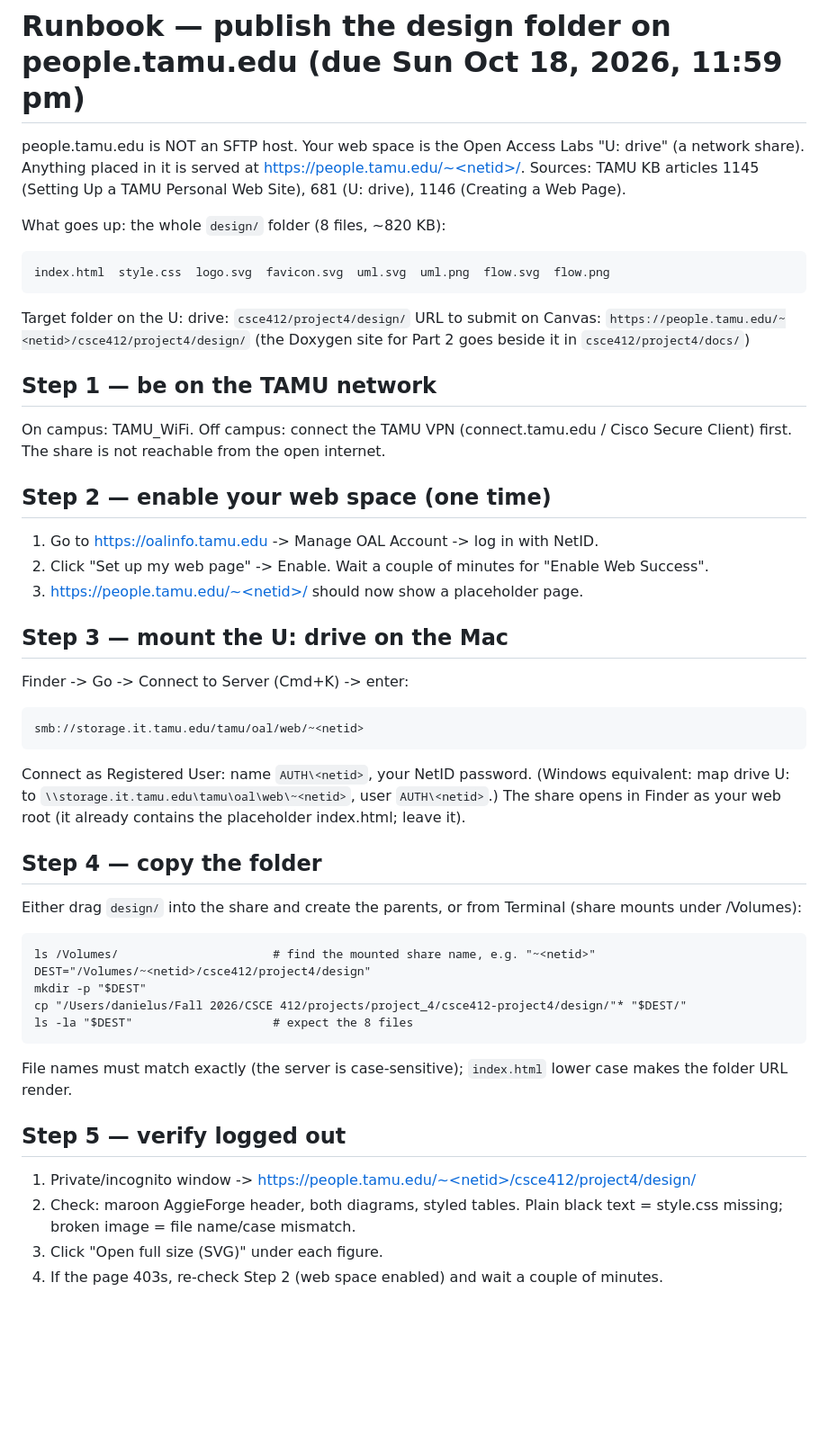
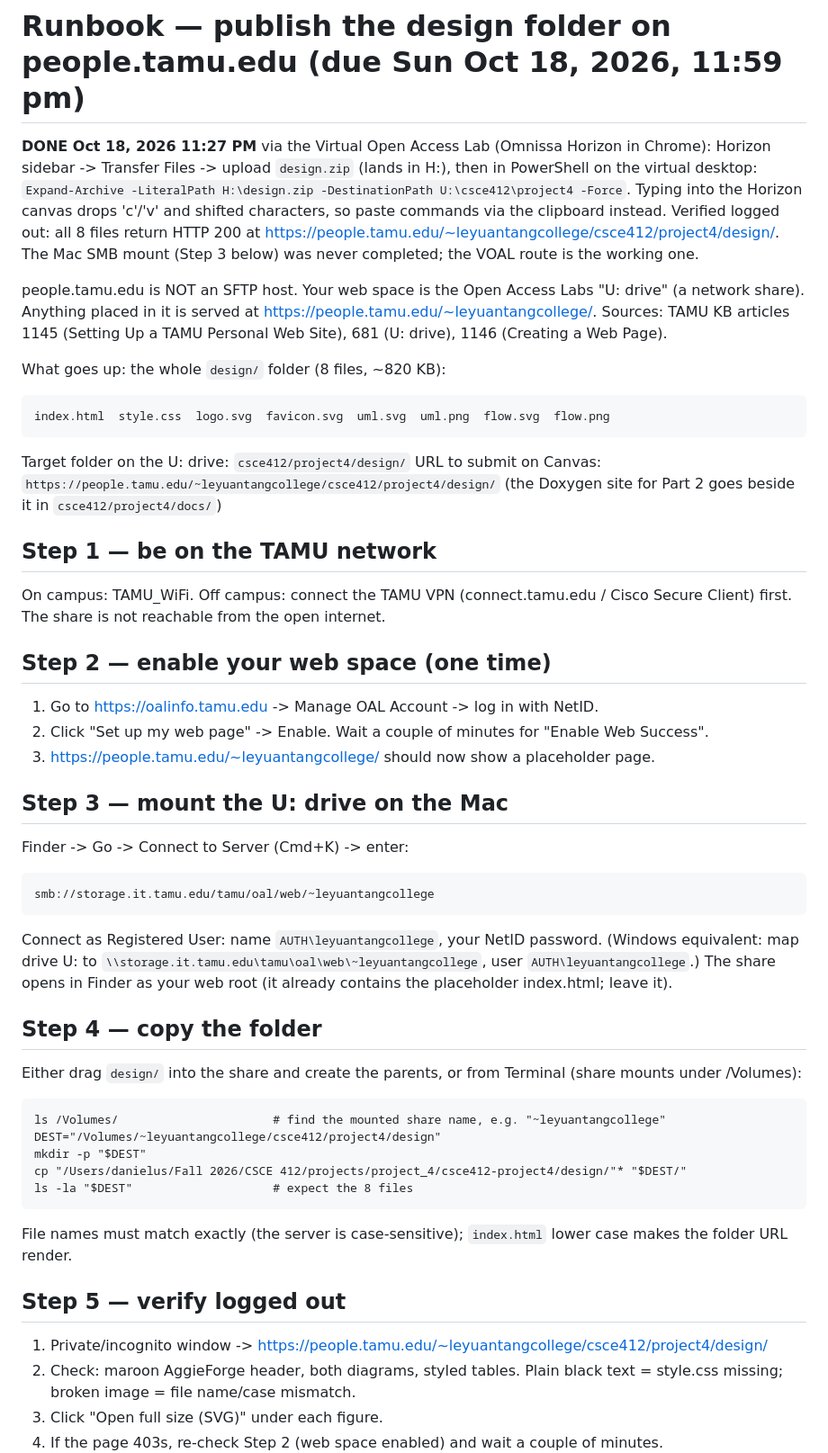
Before and after one commit to DanielusTang/csce412-project4-loadbalancer, a Markdown page: runbooks/upload-people-tamu.md, the part around the change. Shown at 90% size. GitHub-like rendering; blank space fills up the shorter version.

Commit message:
Runbook: record the VOAL upload that published the design page

```diff
--- a/runbooks/upload-people-tamu.md
+++ b/runbooks/upload-people-tamu.md
@@ -1,7 +1,15 @@
 # Runbook — publish the design folder on people.tamu.edu (due Sun Oct 18, 2026, 11:59 pm)
 
+**DONE Oct 18, 2026 11:27 PM** via the Virtual Open Access Lab (Omnissa Horizon in Chrome): Horizon sidebar ->
+Transfer Files -> upload `design.zip` (lands in H:\), then in PowerShell on the virtual desktop:
+`Expand-Archive -LiteralPath H:\design.zip -DestinationPath U:\csce412\project4 -Force`.
+Typing into the Horizon canvas drops 'c'/'v' and shifted characters, so paste commands via the clipboard instead.
+Verified logged out: all 8 files return HTTP 200 at https://people.tamu.edu/~leyuantangcollege/csce412/project4/design/.
+The Mac SMB mount (Step 3 below) was never completed; the VOAL route is the working one.
+
+
 people.tamu.edu is NOT an SFTP host. Your web space is the Open Access Labs "U: drive"
-(a network share). Anything placed in it is served at https://people.tamu.edu/~<netid>/.
+(a network share). Anything placed in it is served at https://people.tamu.edu/~leyuantangcollege/.
 Sources: TAMU KB articles 1145 (Setting Up a TAMU Personal Web Site), 681 (U: drive), 1146 (Creating a Web Page).
 
 What goes up: the whole `design/` folder (8 files, ~820 KB):
@@ -9,7 +17,7 @@ What goes up: the whole `design/` folder (8 files, ~820 KB):
     index.html  style.css  logo.svg  favicon.svg  uml.svg  uml.png  flow.svg  flow.png
 
 Target folder on the U: drive:   `csce412/project4/design/`
-URL to submit on Canvas:         `https://people.tamu.edu/~<netid>/csce412/project4/design/`
+URL to submit on Canvas:         `https://people.tamu.edu/~leyuantangcollege/csce412/project4/design/`
 (the Doxygen site for Part 2 goes beside it in `csce412/project4/docs/`)
 
 ## Step 1 — be on the TAMU network
@@ -21,24 +29,24 @@ The share is not reachable from the open internet.
 
 1. Go to https://oalinfo.tamu.edu -> Manage OAL Account -> log in with NetID.
 2. Click "Set up my web page" -> Enable. Wait a couple of minutes for "Enable Web Success".
-3. https://people.tamu.edu/~<netid>/ should now show a placeholder page.
+3. https://people.tamu.edu/~leyuantangcollege/ should now show a placeholder page.
 
 ## Step 3 — mount the U: drive on the Mac
 
 Finder -> Go -> Connect to Server (Cmd+K) -> enter:
 
-    smb://storage.it.tamu.edu/tamu/oal/web/~<netid>
+    smb://storage.it.tamu.edu/tamu/oal/web/~leyuantangcollege
 
-Connect as Registered User: name `AUTH\<netid>`, your NetID password.
-(Windows equivalent: map drive U: to `\\storage.it.tamu.edu\tamu\oal\web\~<netid>`, user `AUTH\<netid>`.)
+Connect as Registered User: name `AUTH\leyuantangcollege`, your NetID password.
+(Windows equivalent: map drive U: to `\\storage.it.tamu.edu\tamu\oal\web\~leyuantangcollege`, user `AUTH\leyuantangcollege`.)
 The share opens in Finder as your web root (it already contains the placeholder index.html; leave it).
 
 ## Step 4 — copy the folder
 
 Either drag `design/` into the share and create the parents, or from Terminal (share mounts under /Volumes):
 
-    ls /Volumes/                      # find the mounted share name, e.g. "~<netid>"
-    DEST="/Volumes/~<netid>/csce412/project4/design"
+    ls /Volumes/                      # find the mounted share name, e.g. "~leyuantangcollege"
+    DEST="/Volumes/~leyuantangcollege/csce412/project4/design"
     mkdir -p "$DEST"
     cp "/Users/danielus/Fall 2026/CSCE 412/projects/project_4/csce412-project4/design/"* "$DEST/"
     ls -la "$DEST"                    # expect the 8 files
@@ -47,7 +55,7 @@ File names must match exactly (the server is case-sensitive); `index.html` lower
 
 ## Step 5 — verify logged out
 
-1. Private/incognito window -> https://people.tamu.edu/~<netid>/csce412/project4/design/
+1. Private/incognito window -> https://people.tamu.edu/~leyuantangcollege/csce412/project4/design/
 2. Check: maroon AggieForge header, both diagrams, styled tables. Plain black text = style.css missing;
    broken image = file name/case mismatch.
 3. Click "Open full size (SVG)" under each figure.
```
